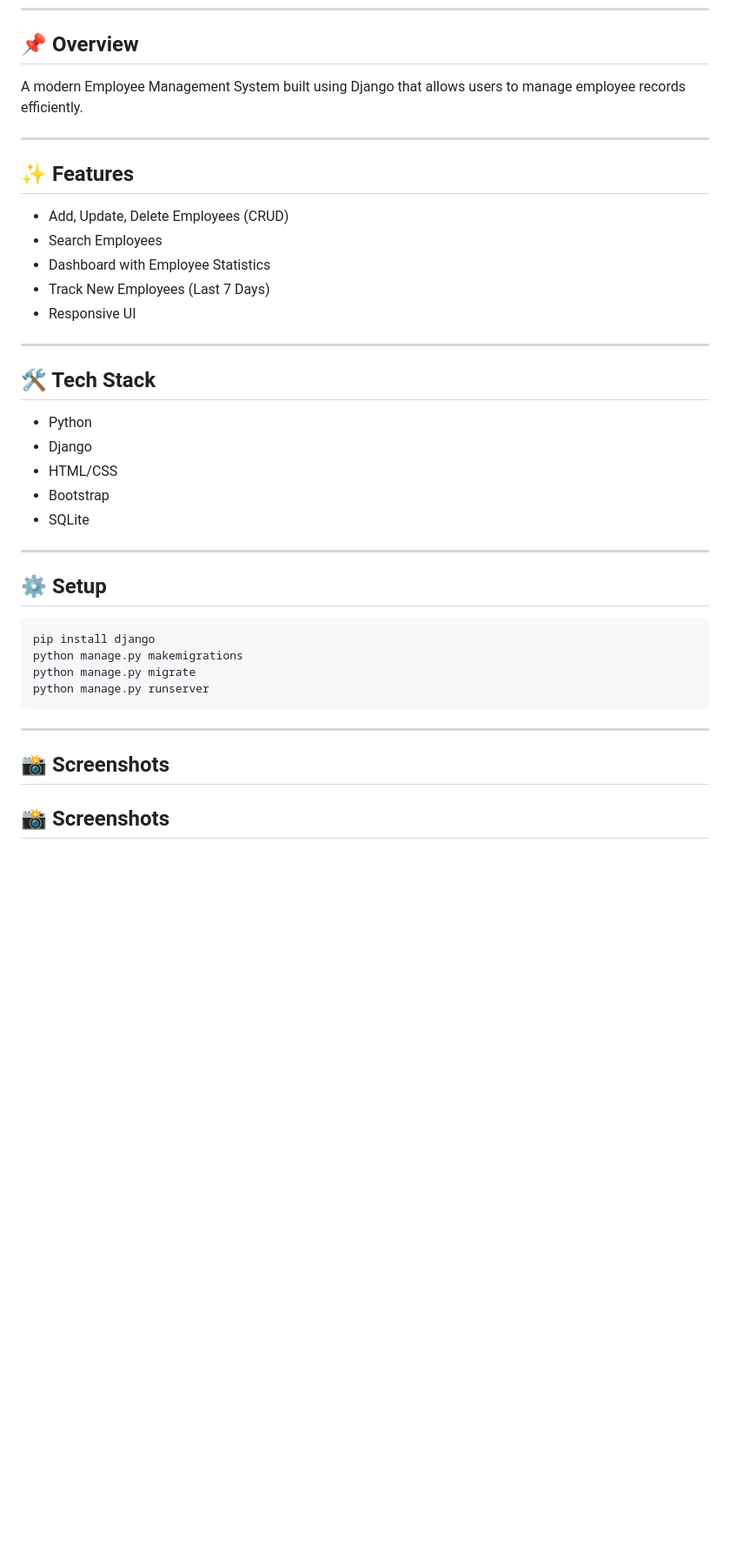
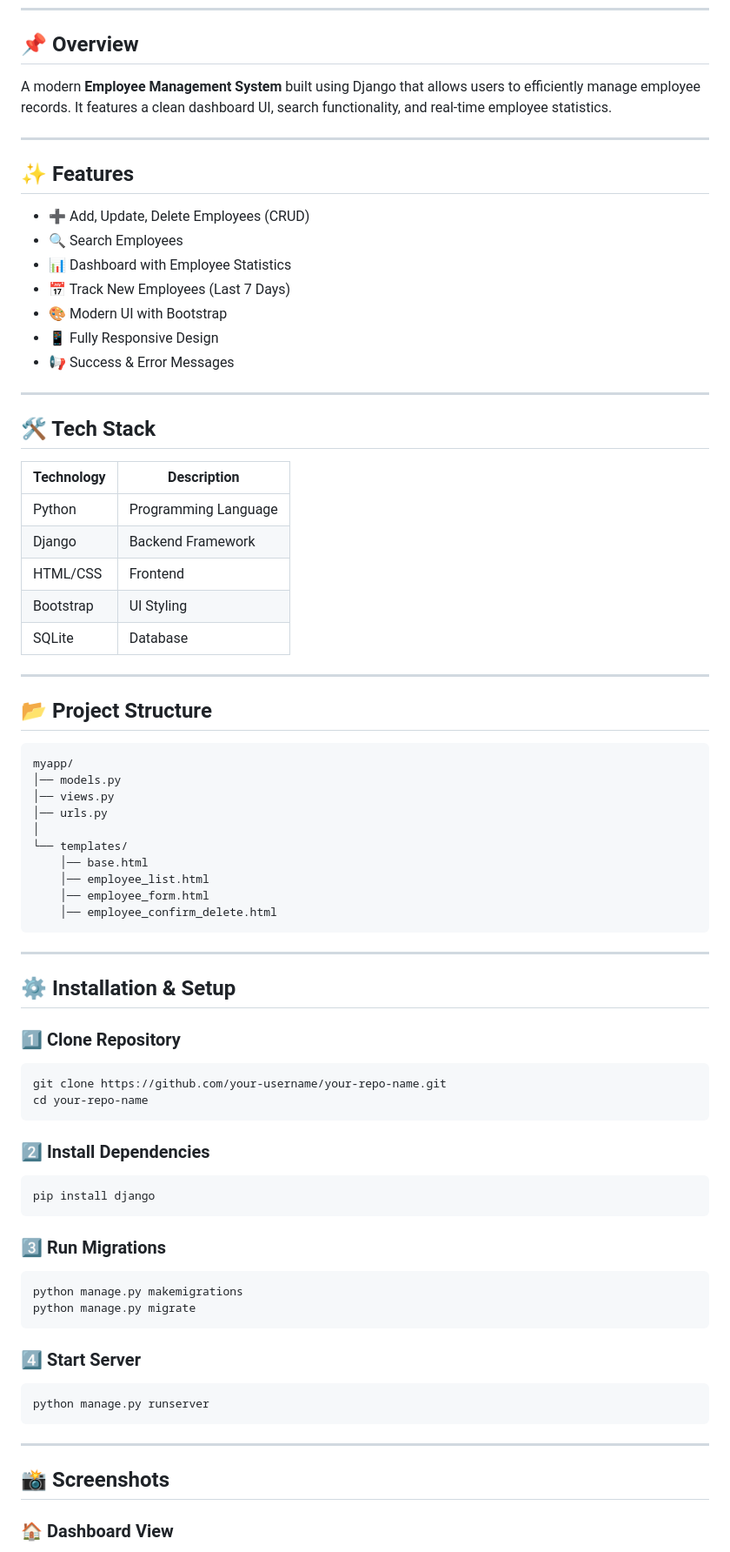
Before and after one commit to Samarthrg20/Employee-Management-System, a Markdown page: README.md, the part around the change printed below. Shown: that part at 87% size. GitHub-like rendering; blank space fills up the shorter version.

Commit message:
Update README screenshots and improved UI presentation

````diff
--- a/README.md
+++ b/README.md
@@ -9,36 +9,77 @@
 
 ## 📌 Overview
 
-A modern Employee Management System built using Django that allows users to manage employee records efficiently.
+A modern **Employee Management System** built using Django that allows users to efficiently manage employee records.
+It features a clean dashboard UI, search functionality, and real-time employee statistics.
 
 ---
 
 ## ✨ Features
 
-* Add, Update, Delete Employees (CRUD)
-* Search Employees
-* Dashboard with Employee Statistics
-* Track New Employees (Last 7 Days)
-* Responsive UI
+* ➕ Add, Update, Delete Employees (CRUD)
+* 🔍 Search Employees
+* 📊 Dashboard with Employee Statistics
+* 📅 Track New Employees (Last 7 Days)
+* 🎨 Modern UI with Bootstrap
+* 📱 Fully Responsive Design
+* 📢 Success & Error Messages
 
 ---
 
 ## 🛠️ Tech Stack
 
-* Python
-* Django
-* HTML/CSS
-* Bootstrap
-* SQLite
+| Technology | Description          |
+| ---------- | -------------------- |
+| Python     | Programming Language |
+| Django     | Backend Framework    |
+| HTML/CSS   | Frontend             |
+| Bootstrap  | UI Styling           |
+| SQLite     | Database             |
 
 ---
 
-## ⚙️ Setup
+## 📂 Project Structure
 
-```bash
+```
+myapp/
+│── models.py
+│── views.py
+│── urls.py
+│
+└── templates/
+    │── base.html
+    │── employee_list.html
+    │── employee_form.html
+    │── employee_confirm_delete.html
+```
+
+---
+
+## ⚙️ Installation & Setup
+
+### 1️⃣ Clone Repository
+
+```
+git clone https://github.com/your-username/your-repo-name.git
+cd your-repo-name
+```
+
+### 2️⃣ Install Dependencies
+
+```
 pip install django
+```
+
+### 3️⃣ Run Migrations
+
+```
 python manage.py makemigrations
 python manage.py migrate
+```
+
+### 4️⃣ Start Server
+
+```
 python manage.py runserver
 ```
 
@@ -46,5 +87,5 @@ python manage.py runserver
 
 ## 📸 Screenshots
 
-## 📸 Screenshots
+### 🏠 Dashboard View
 
````
Also changed, not shown: other parts of README.md (+40 -7 lines), screenshots/add-employee.png (renamed from screenshots/form.png), screenshots/dashboard.png (renamed from screenshots/home.png), screenshots/employee-list.png (added).
